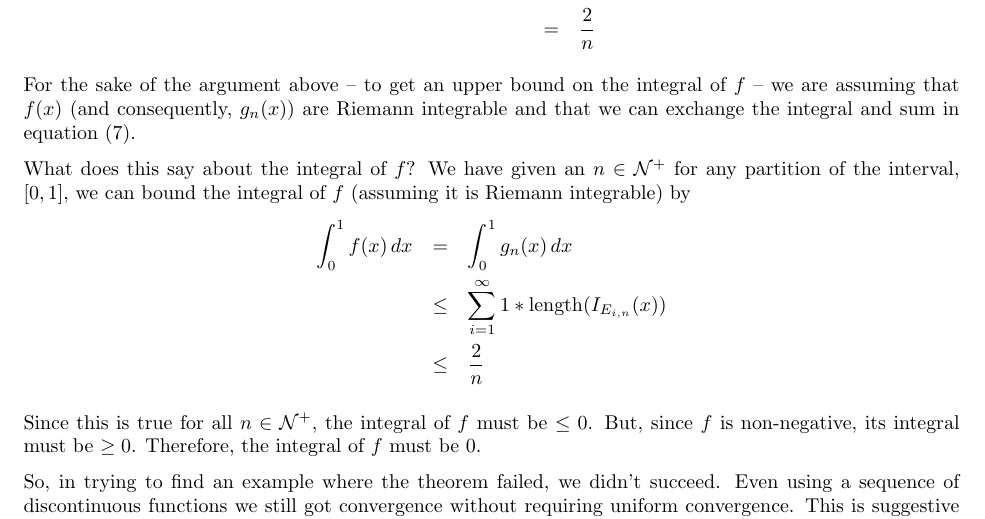
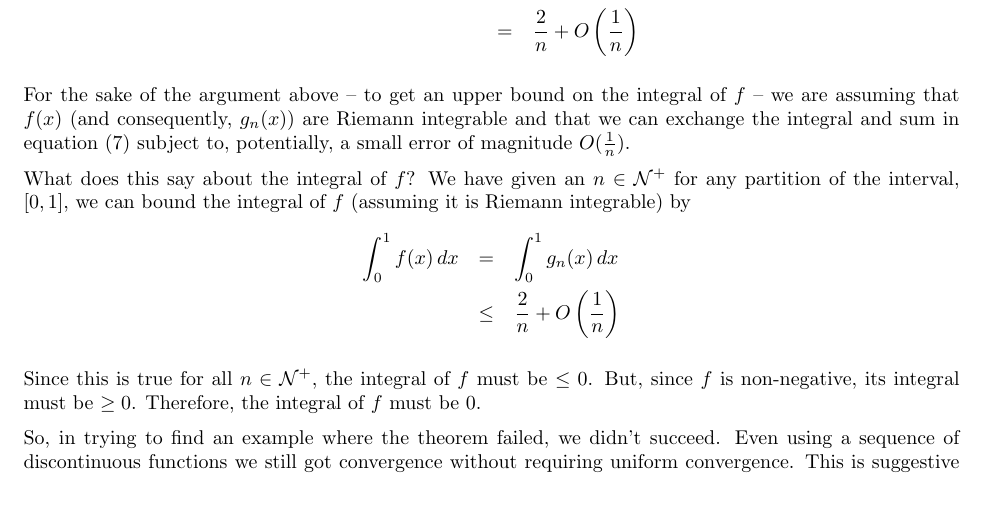
Before and after one commit to scottrsm/math, a LaTeX document (tex/why_lebesgue_integration.tex): part of page 3 of 10, cut at the place of the change. Compiled offline with pdfLaTeX.

Commit message:
Updated integral estimates for why_lebesgue_integration.tex

```diff
--- a/tex/why_lebesgue_integration.tex
+++ b/tex/why_lebesgue_integration.tex
@@ -138 +134,0 @@ Note the following facts:
-											    & =  & \frac{2}{n} \nonumber
@@ -139,16 +138,16 @@ Note the following facts:
+												& =  & \frac{2}{n} + O\left(\frac{1}{n}\right) \nonumber
  \end{eqnarray}
 
 For the sake of the argument above -- to get an upper bound on the integral of $f$ -- we are assuming that
 $f(x)$ (and consequently, $g_n(x)$) are Riemann integrable and that we
-can exchange the integral and sum in equation $(\ref{sum-limit-exchange})$.
+can exchange the integral and sum in equation $(\ref{sum-limit-exchange})$ subject to, potentially, a small error of magnitude $O(\frac{1}{n})$.
 
 What does this say about the integral of $f$?
 We have given an $n \in {\cal N}^+$ for any partition of the interval, $[0,1]$, we can bound the integral of $f$
 (assuming it is Riemann integrable) by
 \begin{eqnarray*}
 	\int_0^1 f(x) \, dx & =   & \int_0^1 g_{n}(x) \, dx \\
-						& \le & \sum_{i=1}^\infty 1 * \text{length}(I_{E_{i,n}}(x)) \\
-						& \le & \frac{2}{n}
+						& \le & \frac{2}{n} + O\left(\frac{1}{n}\right)
 \end{eqnarray*}
 
 Since this is true for all $n \in {\cal N}^+$, the integral of $f$ must be $\le 0$.
```
Also changed, not shown: README.md, pdf/why_lebesgue_integration.pdf, tex/why_lebesgue_integration.tex (6 more changed lines).
